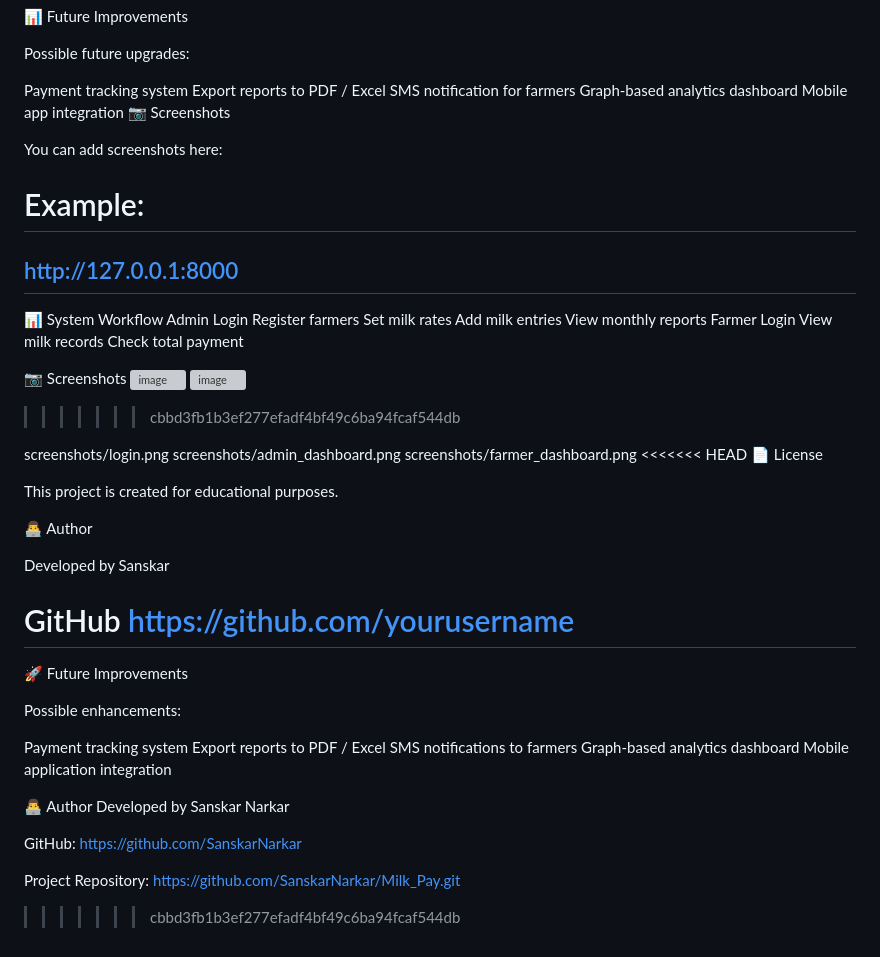
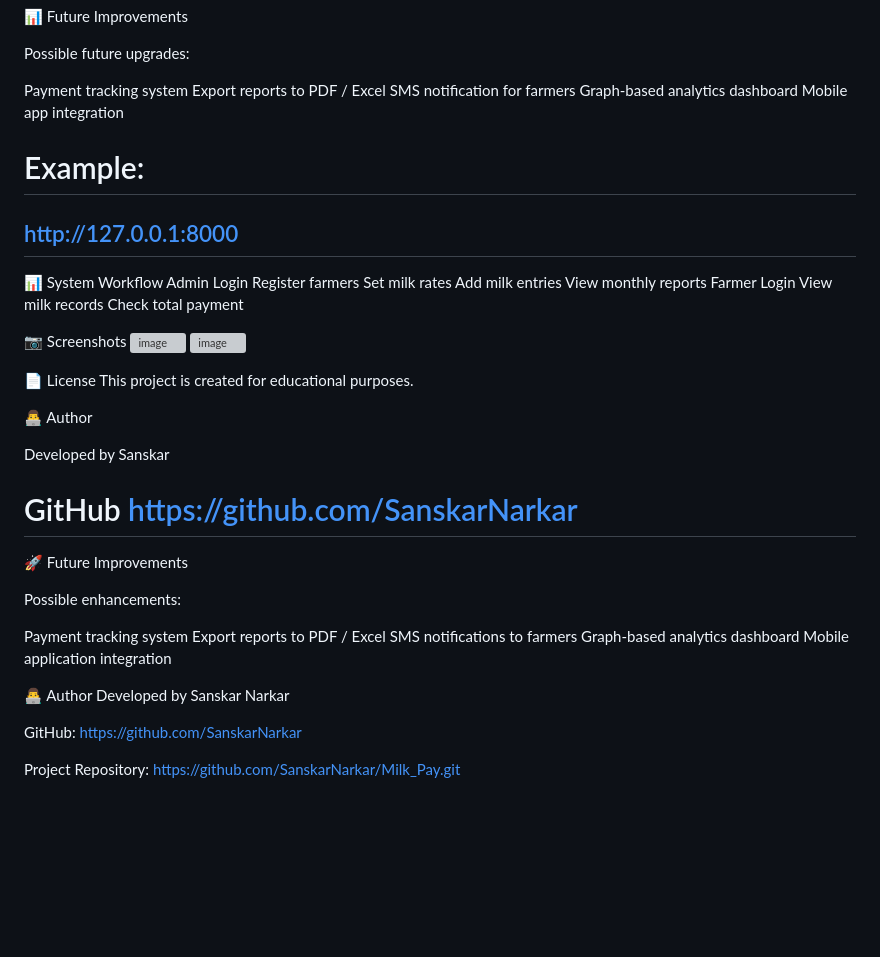
Before and after one commit to SanskarNarkar/Milk_Pay, a Markdown page: README.md, the part around one of its changes. GitHub-like rendering; blank space fills up the shorter version; grey boxes are pictures that could not be loaded.

```diff
--- a/README.md
+++ b/README.md
@@ -271,9 +260,6 @@ Export reports to PDF / Excel
 SMS notification for farmers
 Graph-based analytics dashboard
 Mobile app integration
-📷 Screenshots
-
-You can add screenshots here:
 
 Example:
 =======
@@ -296,14 +282,7 @@ Check total payment
 <img width="1679" height="864" alt="image" src="https://github.com/user-attachments/assets/87994e27-f8ae-40bf-9bfd-7af9dd8ce26b" />
 <img width="1042" height="859" alt="image" src="https://github.com/user-attachments/assets/33c5d838-b76b-4096-90c0-34098416fb28" />
 
->>>>>>> cbbd3fb1b3ef277efadf4bf49c6ba94fcaf544db
-
-screenshots/login.png
-screenshots/admin_dashboard.png
-screenshots/farmer_dashboard.png
-<<<<<<< HEAD
 📄 License
-
 This project is created for educational purposes.
 
 👨‍💻 Author
@@ -311,8 +290,10 @@ This project is created for educational purposes.
 Developed by Sanskar
 
 GitHub
-https://github.com/yourusername
-=======
+https://github.com/SanskarNarkar
+=
+
+
 🚀 Future Improvements
 
 Possible enhancements:
@@ -333,4 +314,3 @@ https://github.com/SanskarNarkar
 
 Project Repository:
 https://github.com/SanskarNarkar/Milk_Pay.git
->>>>>>> cbbd3fb1b3ef277efadf4bf49c6ba94fcaf544db
```
Also changed, not shown: other parts of README.md (+21 -32 lines).
